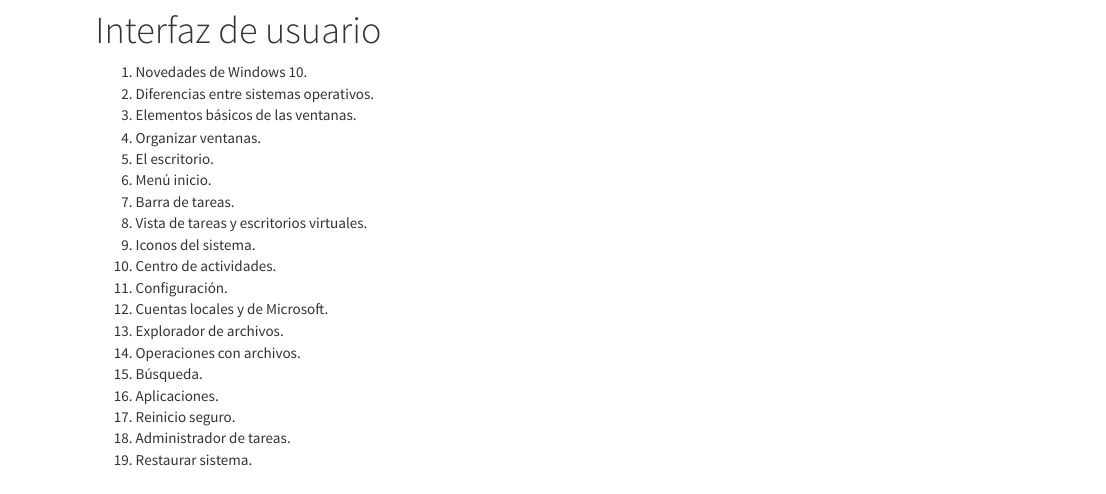
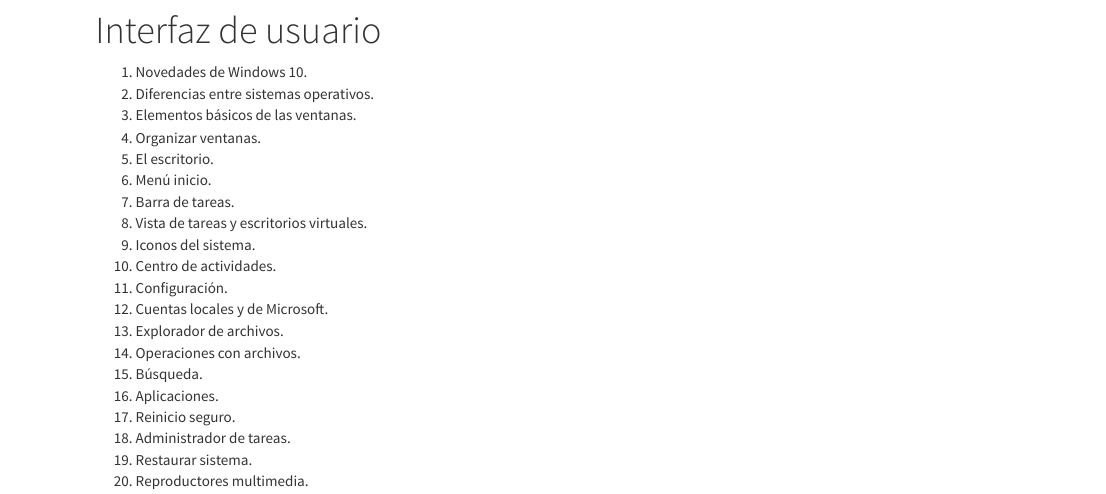
Before and after one commit to LuisEMendoza/HEO-UPGoP, an R Markdown document (U1.Rmd): the page in a window 1100 px wide, from 80 px down. Rendered offline with R 4.5, knitr and Pandoc, with nearby package versions.

Commit message:
Web creada

```diff
--- a/U1.Rmd
+++ b/U1.Rmd
@@ -21,3 +21,4 @@
 17. Reinicio seguro.
 18. Administrador de tareas.
 19. Restaurar sistema.
+20. Reproductores multimedia.
```
Also changed, not shown: 1 other file.
